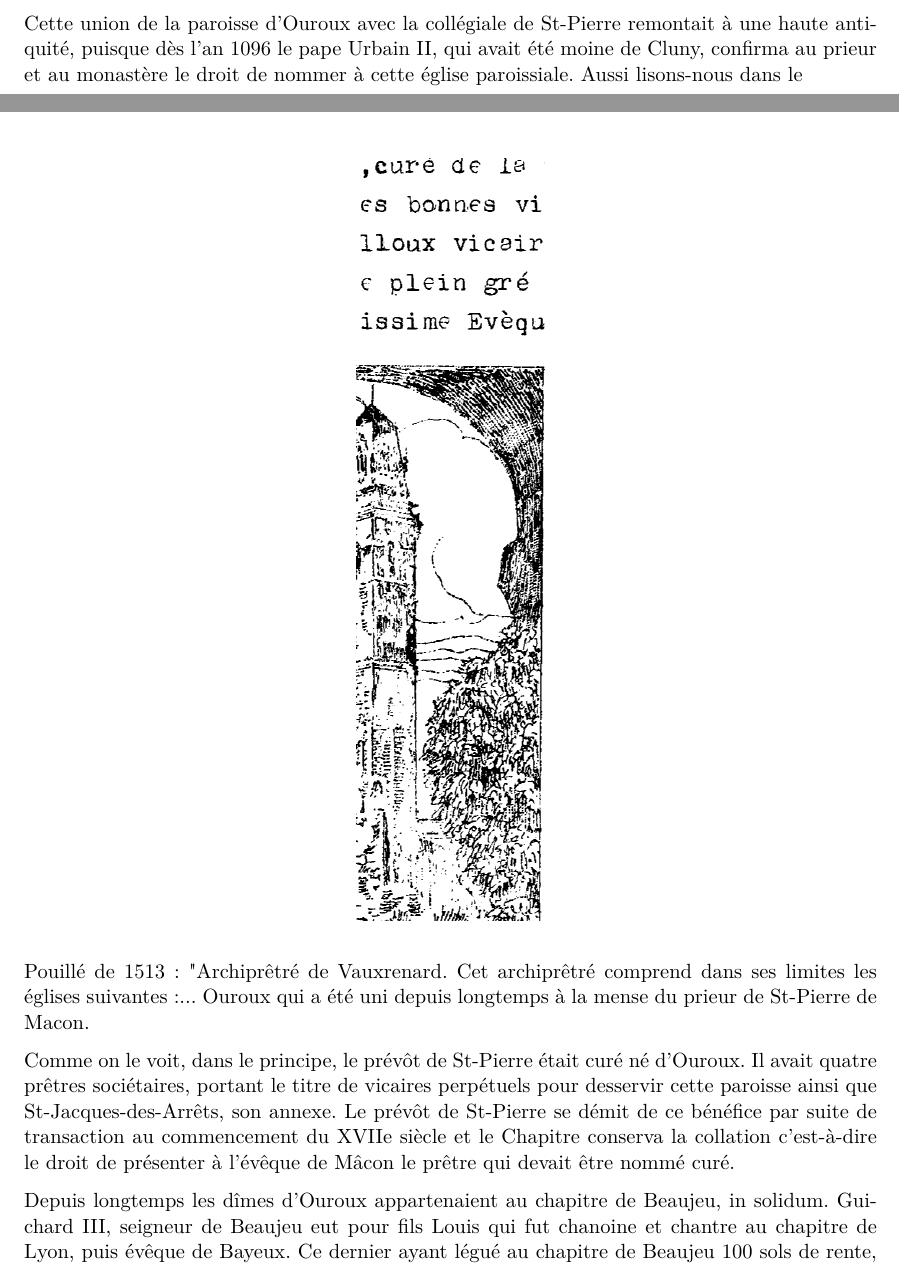
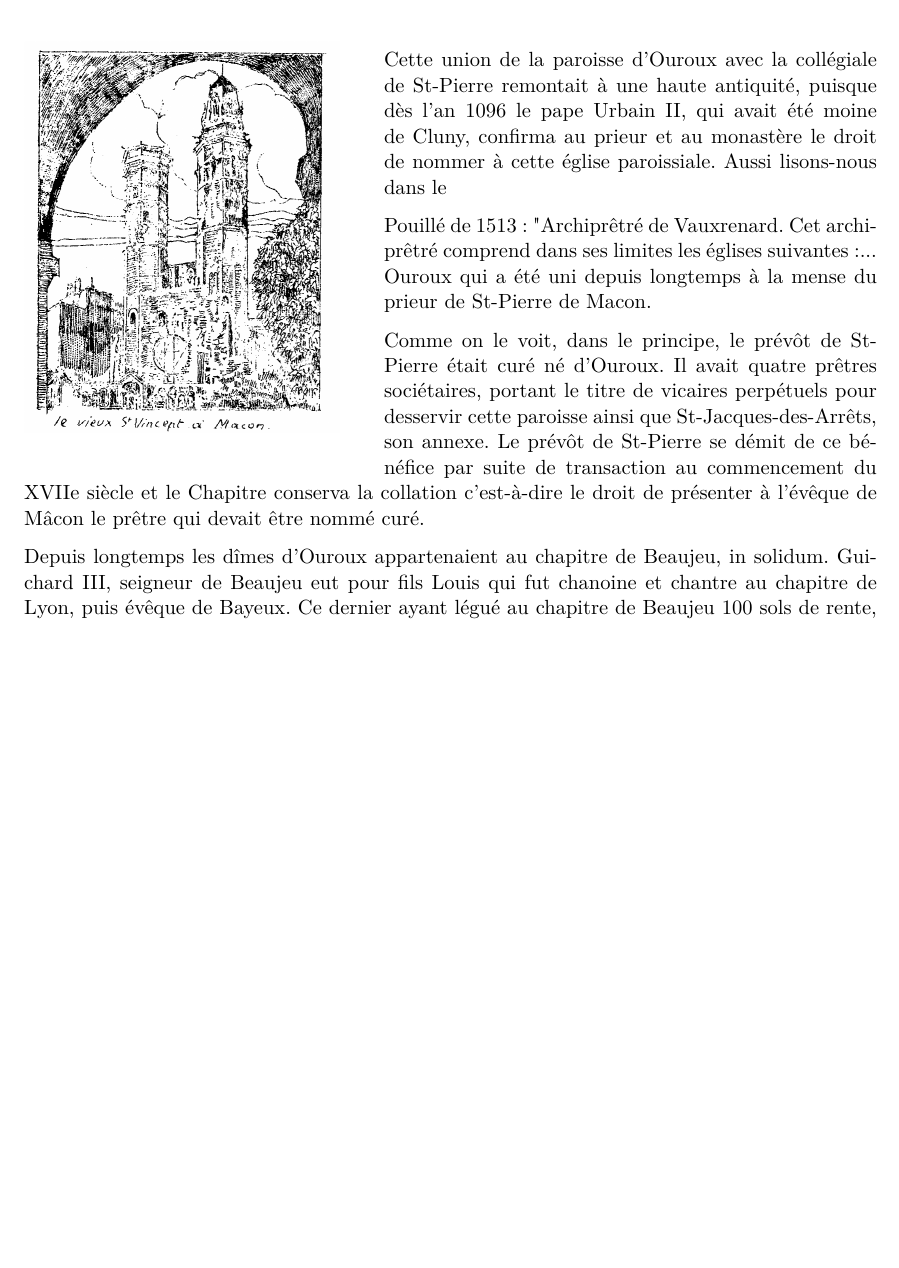
Before and after one commit to grostim/HistoireOuroux, a LaTeX document (Histoire d'Ouroux.tex, which reads Chapitres/16-cures.tex): two parts of pages 73 and 74 of 179 before the commit and part of page 74 of 179 after it, the two joined at a grey line, cut so that both start at the same text, the shorter picture padded with empty space. Compiled offline with pdfLaTeX.

Commit message:
fix: recadrer et wrapper le vieux Saint Vincent

```diff
--- a/Chapitres/16-cures.tex
+++ b/Chapitres/16-cures.tex
@@ -16,9 +16,11 @@ La Cure avant la Grande Révolution était de la collation du Chapitre de St-Pie
 % --- Page imprimée 97 — vue 100
 "Pardevant nous notaire royal et apostolique au baillage et diocèse de Macon... est comparu haut et puissant seigneur Messire Pierre Louis François de la Tour de Gouvernet, prêtre comte et prévôt du Chapitre noble de l'Esglise St-Pierre dudict Macon et l'un de messieurs les vicaires généraux de ce diocèse.. étant en sa dicte qualité de prévôt nominateur du bénéfice cure de la paroisse St Antoine d'Ouroux en Beaujolais, lequel informé de la vacance dudict bénéfice cure par le décès de Mr Antoine Guillin Dumontet Archiprêtre de Veaurenard, curé de la paroisse de St-Antoine d'Ouroux... étant bien informé des bonnes vie et mœurs, suffisance et capacité de Mr François Trouilloux vicaire actuellement demeurant la dite cure où il demeure de plein gré a nommé et présenté à Mgr l'Illustrissime et révérendissime Évêque de Macon ; le dict François Troulloux pour être par luy pourvu, tenir et posséder le dit bénéfice cure... affirmant le dict Seigneur prévôt qu'en la présente nomination, il n'est intervenu, y n'interviendra aucuns dols, fraudes, simonies ny autres pactions illicites contraires aux saints Canons.... etc."
 
-\begin{figure}[ht]\centering
-    \includegraphics[width=0.22\textwidth]{Illustrations/illus-cures-saint-vincent.png}
-\end{figure}
+\clearpage
+\begin{wrapfigure}{l}{0.40\textwidth}
+    \vspace{-0.5\baselineskip}
+    \includegraphics[width=0.37\textwidth]{Illustrations/illus-cures-saint-vincent.png}
+\end{wrapfigure}
 
 Cette union de la paroisse d'Ouroux avec la collégiale de St-Pierre remontait à une haute antiquité, puisque dès l'an 1096 le pape Urbain II, qui avait été moine de Cluny, confirma au prieur et au monastère le droit de nommer à cette église paroissiale. Aussi lisons-nous dans le
 
```
Also changed, not shown: Illustrations/illus-cures-saint-vincent.png, preuves/issue-31-page-74.png (added).
